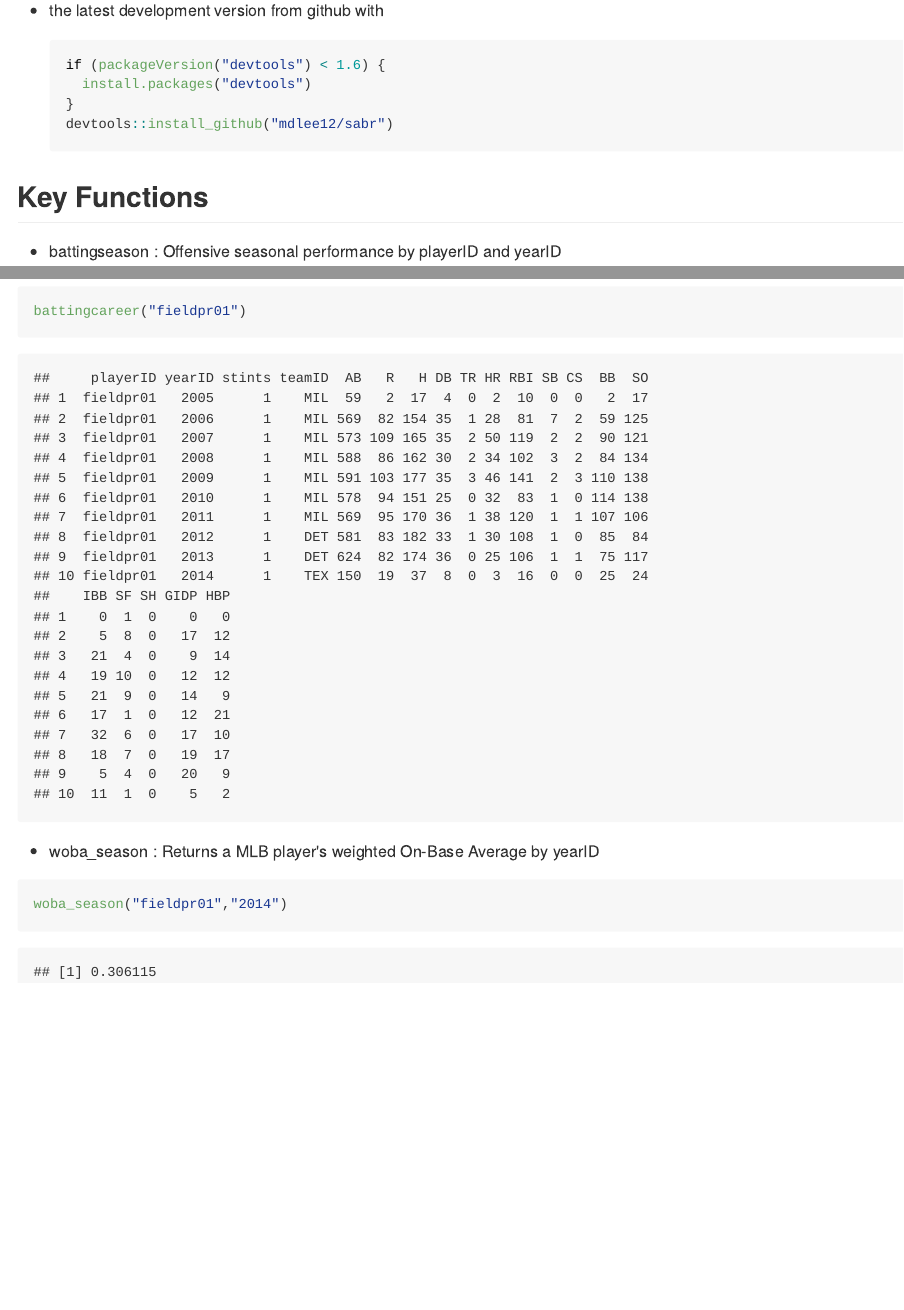
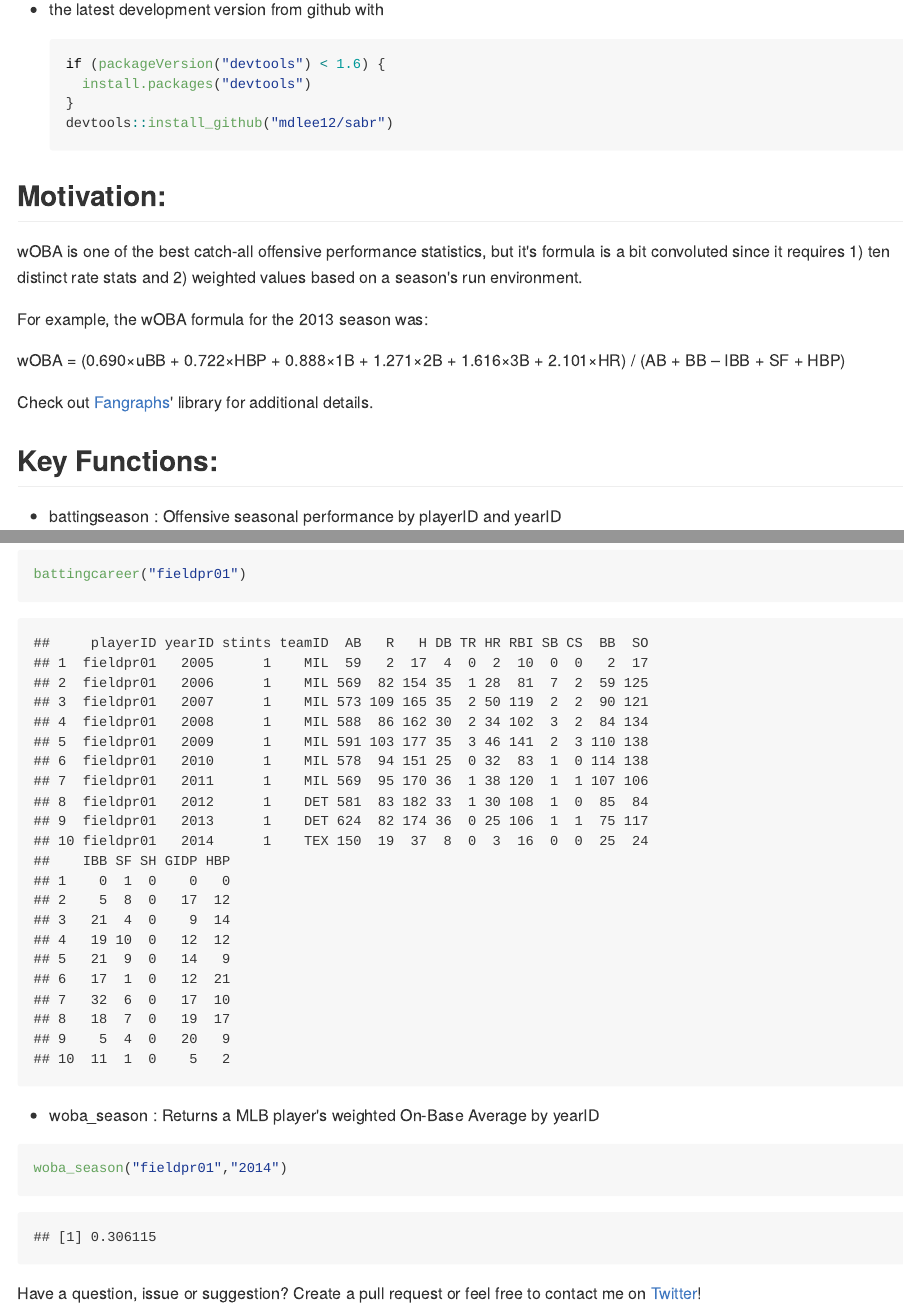
Before and after one commit to mikeleeco/sabr, an R Markdown document (README.Rmd): the page in a window 1100 px wide, from 340 px down before the commit and from 370 px down after it, so that both start at the same text, and a second part further down, joined at a grey line. The pictures show the output file README.md that the author committed with the source, drawn offline in the style of GitHub.

Commit message:
Additional Readme Rmarkdown details

````diff
--- a/README.Rmd
+++ b/README.Rmd
@@ -29,7 +29,18 @@ Installation:
     devtools::install_github("mdlee12/sabr")
     ```
 
-## Key Functions
+## Motivation:
+
+wOBA is one of the best catch-all offensive performance statistics, but it's formula is a bit convoluted since it requires 1) ten distinct rate stats and 2) weighted values based on a season's run environment.
+
+For example, the wOBA formula for the 2013 season was:
+
+wOBA = (0.690×uBB + 0.722×HBP + 0.888×1B + 1.271×2B + 1.616×3B +
+2.101×HR) / (AB + BB – IBB + SF + HBP)
+
+Check out [Fangraphs](http://www.fangraphs.com/library/offense/woba/)' library for additional details.
+
+## Key Functions:
 
 * battingseason : Offensive seasonal performance by playerID and yearID
 ```{r, message = FALSE}
@@ -46,3 +57,5 @@ battingcareer("fieldpr01")
 ```{r, message = FALSE}
 woba_season("fieldpr01","2014")
 ```
+
+Have a question, issue or suggestion? Create a pull request or feel free to contact me on [Twitter](https://twitter.com/michaeI_Iee)!
````
Also changed, not shown: README.md, README.Rmd (2 more changed lines).
